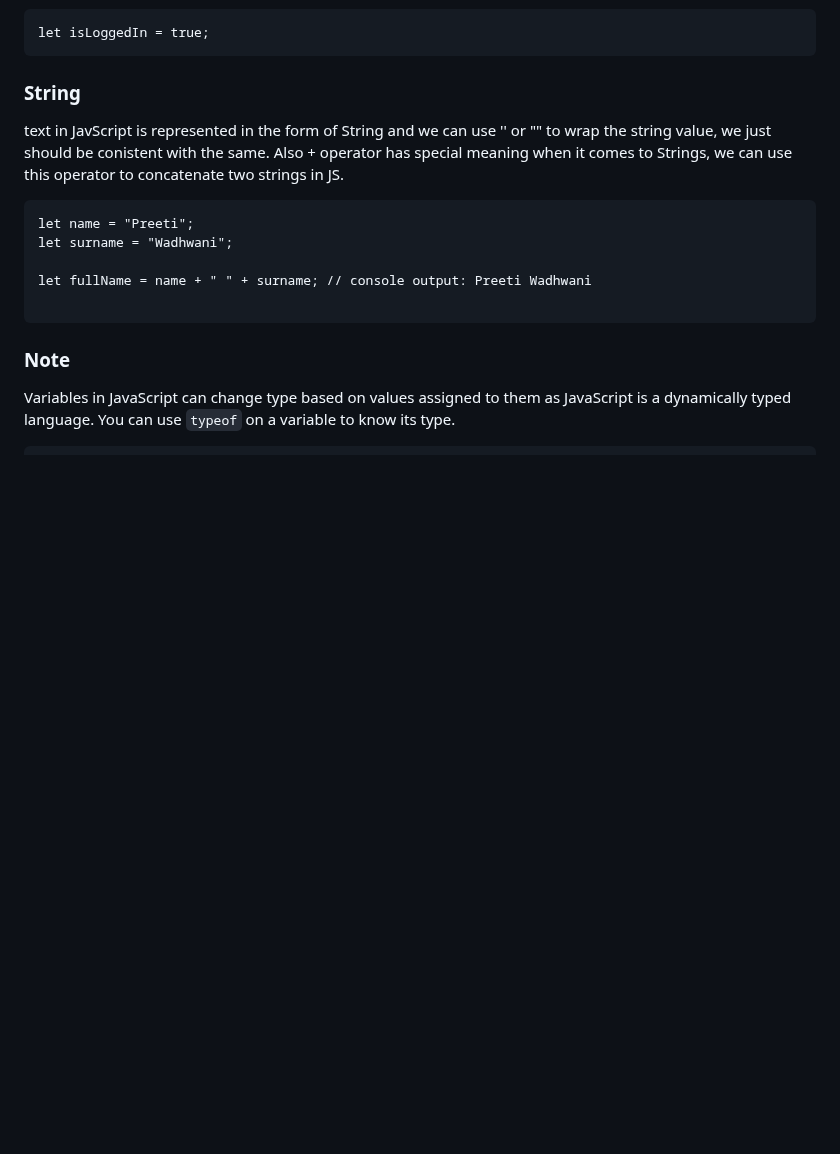
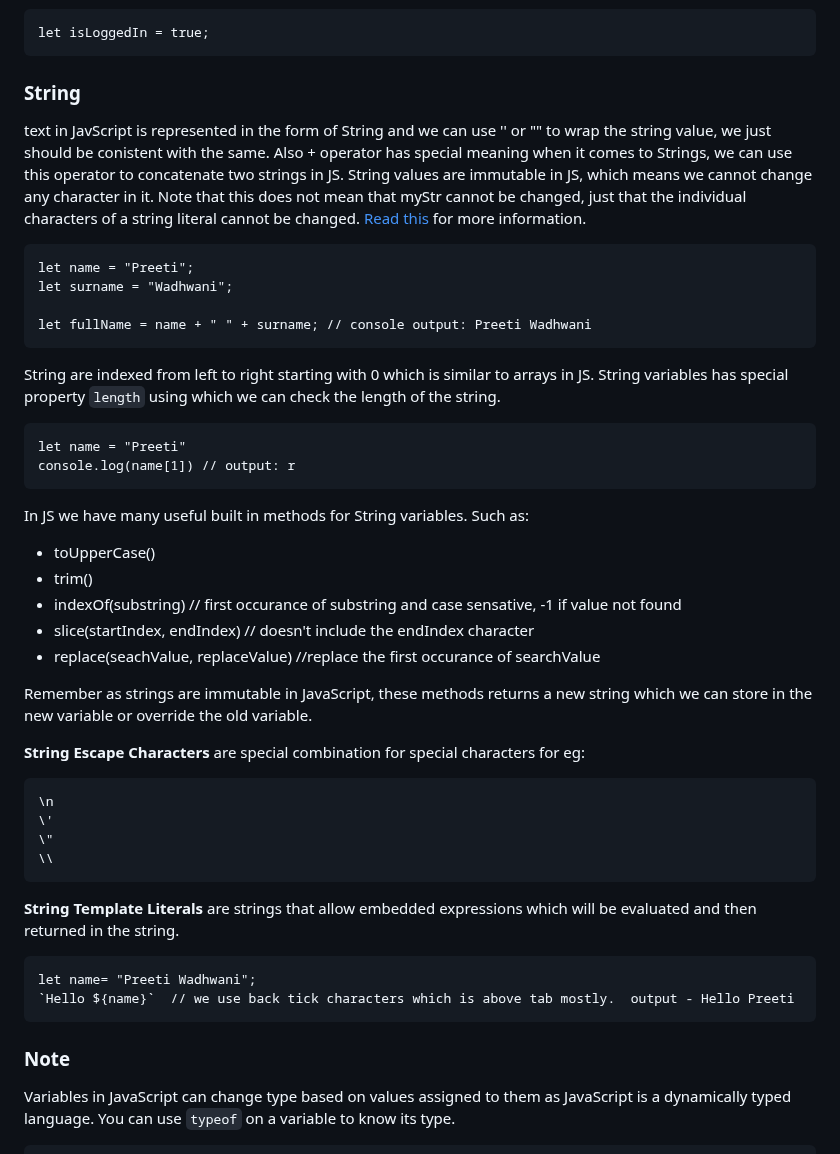
Before and after one commit to PreetiW/AllAboutJS, a Markdown page: Docs/VariablesBasics.md, the part around the change. Rendered like a GitHub page; blank space fills up the shorter version.

Commit message:
📝  updated VariablesBasics.md

````diff
--- a/Docs/VariablesBasics.md
+++ b/Docs/VariablesBasics.md
@@ -75,16 +75,45 @@ let isLoggedIn = true;
 
 ### String
 
-text in JavScript is represented in the form of String and we can use '' or "" to wrap the string value, we just should be conistent with the same. Also + operator has special meaning when it comes to Strings, we can use this operator to concatenate two strings in JS.
+text in JavScript is represented in the form of String and we can use '' or "" to wrap the string value, we just should be conistent with the same. Also + operator has special meaning when it comes to Strings, we can use this operator to concatenate two strings in JS. String values are immutable in JS, which means we cannot change any character in it. Note that this does not mean that myStr cannot be changed, just that the individual characters of a string literal cannot be changed. [Read this](https://github.com/EQuimper/CodeChallenge/blob/master/javascript/FreeCodeCamps/Basic%20JavaScript/Understand%20String%20Immutability.md) for more information.
 
 ```
 let name = "Preeti";
 let surname = "Wadhwani";
 
 let fullName = name + " " + surname; // console output: Preeti Wadhwani
+```
+
+String are indexed from left to right starting with 0 which is similar to arrays in JS. String variables has special property `length` using which we can check the length of the string.
 
 ```
+let name = "Preeti"
+console.log(name[1]) // output: r
+```
 
+In JS we have many useful built in methods for String variables. Such as:
+* toUpperCase()
+* trim()
+* indexOf(substring)  // first occurance of substring and case sensative, -1 if value not found
+* slice(startIndex, endIndex) // doesn't include the endIndex character
+* replace(seachValue, replaceValue) //replace the first occurance of searchValue
+
+Remember as strings are immutable in JavaScript, these methods returns a new string which we can store in the new variable or override the old variable.
+
+**String Escape Characters** are special combination for special characters for eg:
+```
+\n
+\'
+\"
+\\
+```
+
+**String Template Literals** are strings that allow embedded expressions which will be evaluated and then returned in the string.
+
+```
+let name= "Preeti Wadhwani";
+`Hello ${name}`  // we use back tick characters which is above tab mostly.  output - Hello Preeti
+```
 
 ### Note
 
````
